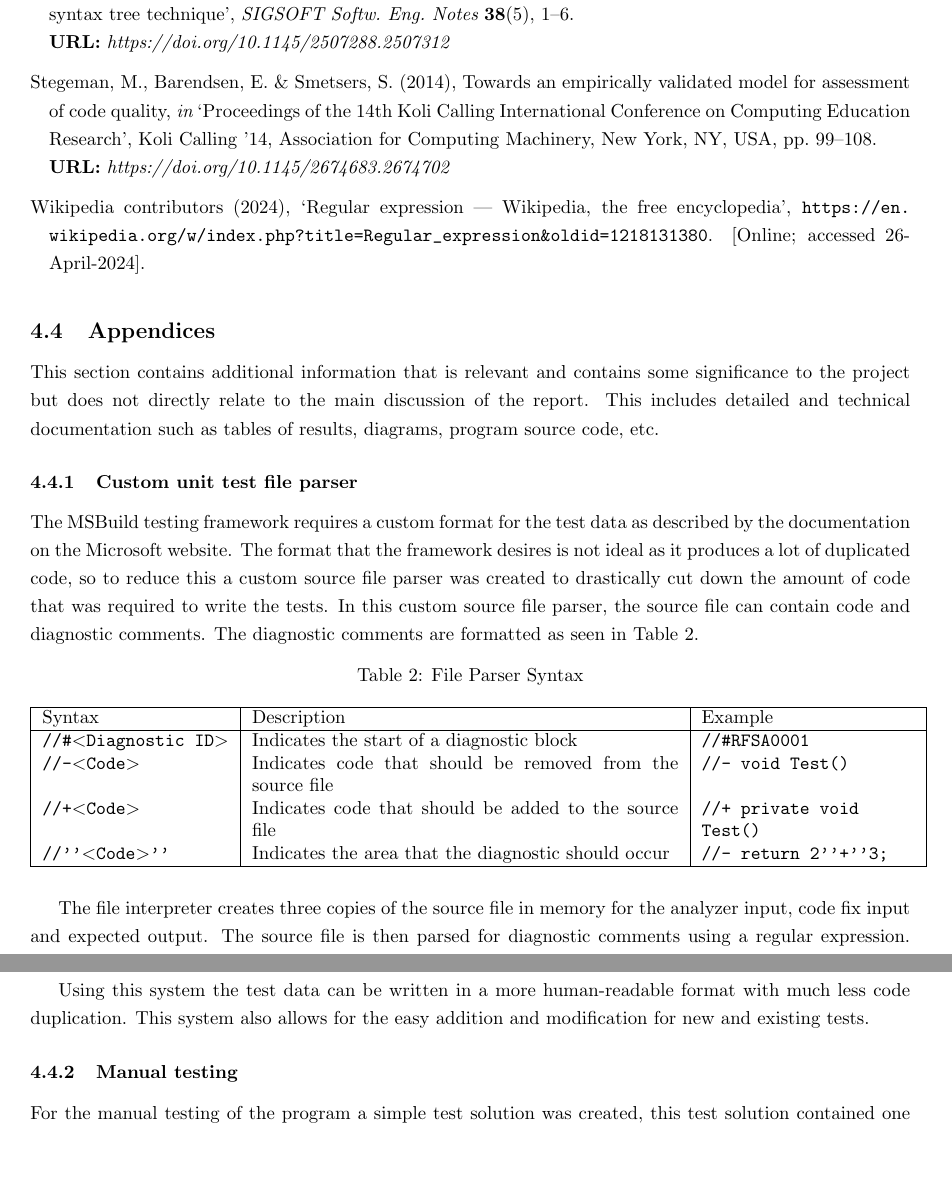
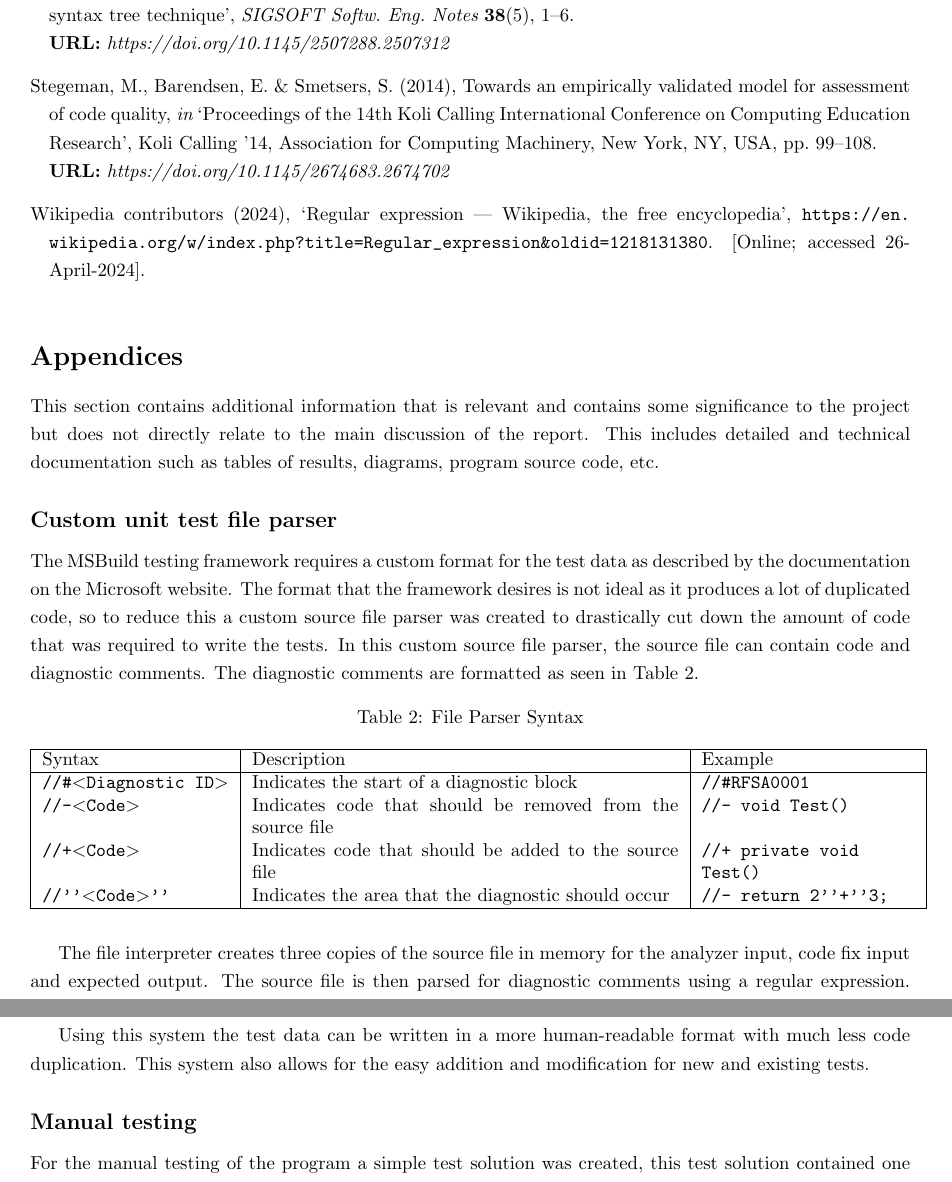
Before and after one commit to ReadieFur/SourceCodeQualityEnhancer-BEngSoftwareEngineeringDissertation-UniversityOfGreenwich, a LaTeX document (report/writeup/Main.tex, which reads report/writeup/Chapters/ClosingChapters/Appendices.tex): two parts of pages 29 and 30 of 34 before the commit and two parts of pages 30 and 31 of 35 after it, joined at a grey line, cut so that both start at the same text, the shorter picture padded with empty space. Compiled offline with pdfLaTeX.

Commit message:
Updated indexing

```diff
--- a/report/writeup/Chapters/ClosingChapters/Appendices.tex
+++ b/report/writeup/Chapters/ClosingChapters/Appendices.tex
@@ -1,12 +1,15 @@
 % Appendices
 % This should include detailed and technical documentation such as table of results, diagrams, program source code, etc, which are essential parts of the project but not directly a part of the main discussion in the report.  All contents of appendices should be exclusively, products of the student's own work.
 % Other materials used during the project work (such as information from user manuals, interview notes, etc), which it is necessary to include, should if possible be summarized to only a few pages before entering into the appendix. Original copies of such material should be kept by the student and may be required to be produced as supporting evidence of their work.  Examples of key coding may be provided in an Appendix but generally it should be on the P drive with its associated software.
-\subsection{Appendices}
+\section*{Appendices}
+% https://stackoverflow.com/questions/72726606/latex-section-without-a-number-in-the-table-of-contents
+\addcontentsline{toc}{section}{\protect\numberline{}Appendices}
 % TODO: Performance - time taken before and after.
 
 This section contains additional information that is relevant and contains some significance to the project but does not directly relate to the main discussion of the report. This includes detailed and technical documentation such as tables of results, diagrams, program source code, etc.
 
-\subsubsection{Custom unit test file parser}
+\subsection*{Custom unit test file parser}
+\addcontentsline{toc}{subsection}{\protect\numberline{}Custom unit test file parser}
 \label{subsec:CustomUnitTestFileParser}
 The MSBuild testing framework requires a custom format for the test data as described by the documentation on the Microsoft website. The format that the framework desires is not ideal as it produces a lot of duplicated code, so to reduce this a custom source file parser was created to drastically cut down the amount of code that was required to write the tests. In this custom source file parser, the source file can contain code and diagnostic comments. The diagnostic comments are formatted as seen in Table \ref{tab:FileParserSyntax}.
 \begin{table}[H]
@@ -96,7 +99,8 @@ public class ClassName
 
 Using this system the test data can be written in a more human-readable format with much less code duplication. This system also allows for the easy addition and modification for new and existing tests.
 
-\subsubsection{Manual testing}
+\subsection*{Manual testing}
+\addcontentsline{toc}{subsection}{\protect\numberline{}Manual testing}
 \label{sec:StandaloneToolTests}
 For the manual testing of the program a simple test solution was created, this test solution contained one instance of every error and was used as a worst case scenario example. This worst case scenario example was used to test the reliability of the program and in particular the standalone tool. It was initially feared that if a bug was present or the analyzer would find its code fixes invalid, the potential for a stack overflow could occur as the code would be fixed, re-evaluated and fixed again over and over due to the nature of the analyzers having to run in a read-eval loop to fix the code one by one. Fortunately this was not the case and the program was able to fix all the errors in the test solution without any issues. The program was also tested against the example solutions provided by Microsoft under the MIT license which allows me full permission to use their code as test data for my program, though results for this were not recorded as the test solution was deemed sufficient for testing purposes.
 
```
Also changed, not shown: report/writeup/Chapters/ClosingChapters/Appendices_Figures.tex (+3 -2 lines), report/writeup/Chapters/Introductory/AbstractAndPreface.tex (+2 -0 lines), report/writeup/Chapters/Introductory/Acknowledgements.tex (+1 -0 lines), report/writeup/Main.tex (+2 -0 lines), report/writeup/Figures/TimelineChart.png (renamed from report/TimelineChart.png), report/writeup/Main.pdf, report/writeup/Chapters/ClosingChapters/Appendices.tex (3 more changed lines), 5 other files.
